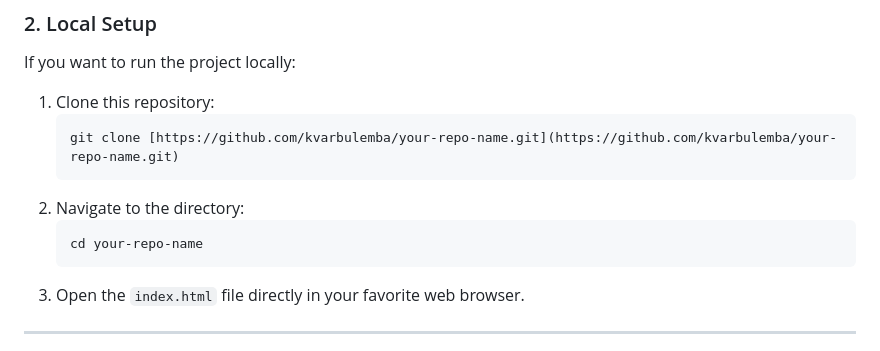
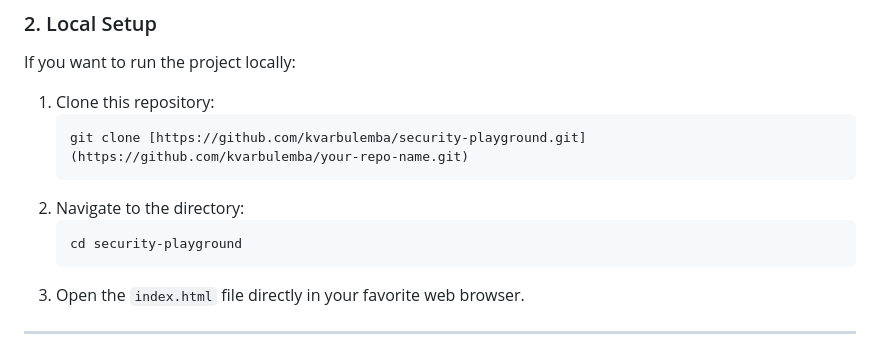
Before and after one commit to kvarbulemba/security-playground, a Markdown page: README.md, the part around one of its changes. Rendered like a GitHub page.

Commit message:
Fix links and image path in README.md

````diff
--- a/README.md
+++ b/README.md
@@ -26,11 +26,11 @@ If you want to run the project locally:
 
 1.  Clone this repository:
     ```bash
-    git clone [https://github.com/kvarbulemba/your-repo-name.git](https://github.com/kvarbulemba/your-repo-name.git)
+    git clone [https://github.com/kvarbulemba/security-playground.git](https://github.com/kvarbulemba/your-repo-name.git)
     ```
 2.  Navigate to the directory:
     ```bash
-    cd your-repo-name
+    cd security-playground
     ```
 3.  Open the `index.html` file directly in your favorite web browser.
 
````
Also changed, not shown: other parts of README.md (+1 -1 lines).
